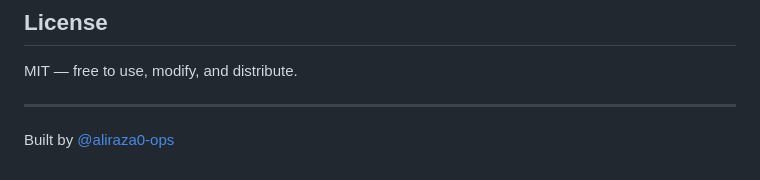
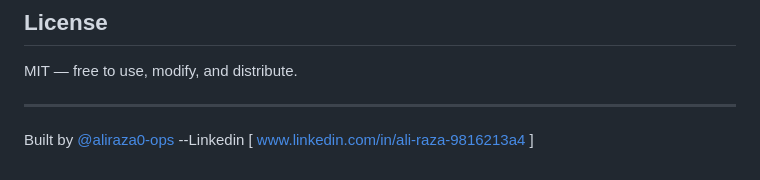
Before and after one commit to aliraza0-ops/invoiceflow, a Markdown page: README.md, the part around the change. Rendered like a GitHub page.

```diff
--- a/README.md
+++ b/README.md
@@ -128,4 +128,4 @@ MIT — free to use, modify, and distribute.
 
 ---
 
-Built by [@aliraza0-ops](https://github.com/aliraza0-ops)
+Built by [@aliraza0-ops](https://github.com/aliraza0-ops) --Linkedin [ www.linkedin.com/in/ali-raza-9816213a4 ]
```
